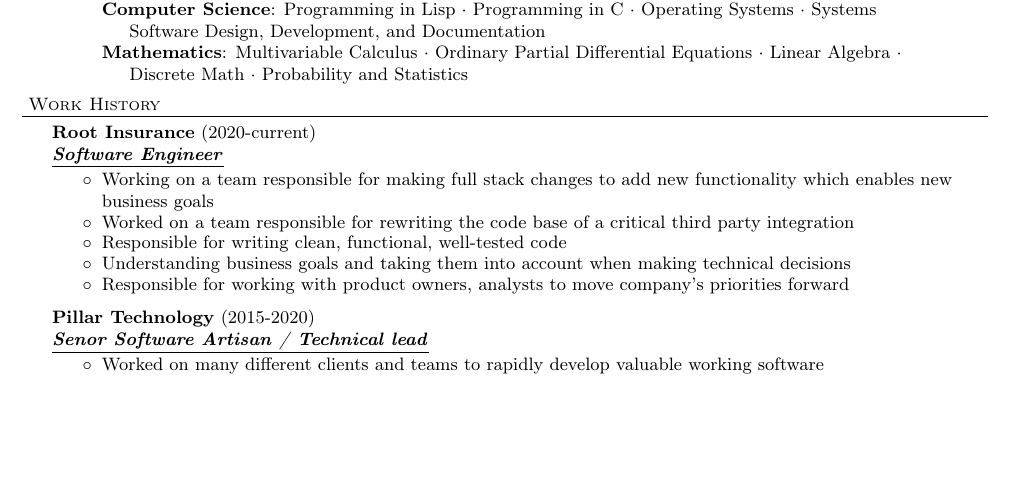
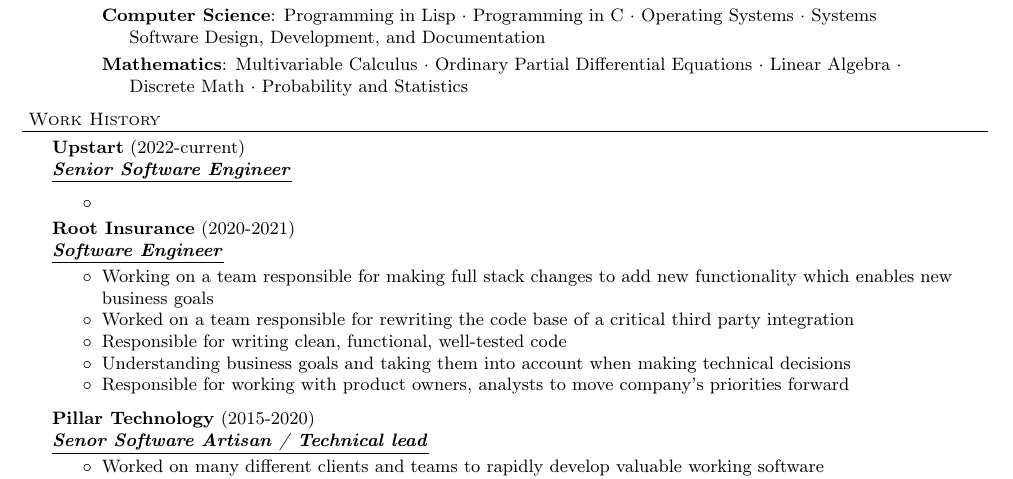
Before and after one commit to paul-schwendenman/resume, a LaTeX CV (resume.tex): part of the page before the commit and part of page 1 of 2 after it, cut so that both start at the same text, the shorter picture padded with empty space. Compiled offline with pdfLaTeX.

Commit message:
Add upstart

```diff
--- a/resume.tex
+++ b/resume.tex
@@ -71,7 +71,11 @@
 
 
 \header{Work History}
-\employer{Root Insurance}{2020-current}{Software Engineer}
+\employer{Upstart}{2022-current}{Senior Software Engineer}
+	\begin{achievements}
+	\item
+	\end{achievements}
+\employer{Root Insurance}{2020-2021}{Software Engineer}
 	\begin{achievements}
 	\item Working on a team responsible for making full stack changes to add new functionality which enables new business goals
 	\item Worked on a team responsible for rewriting the code base of a critical third party integration
```
